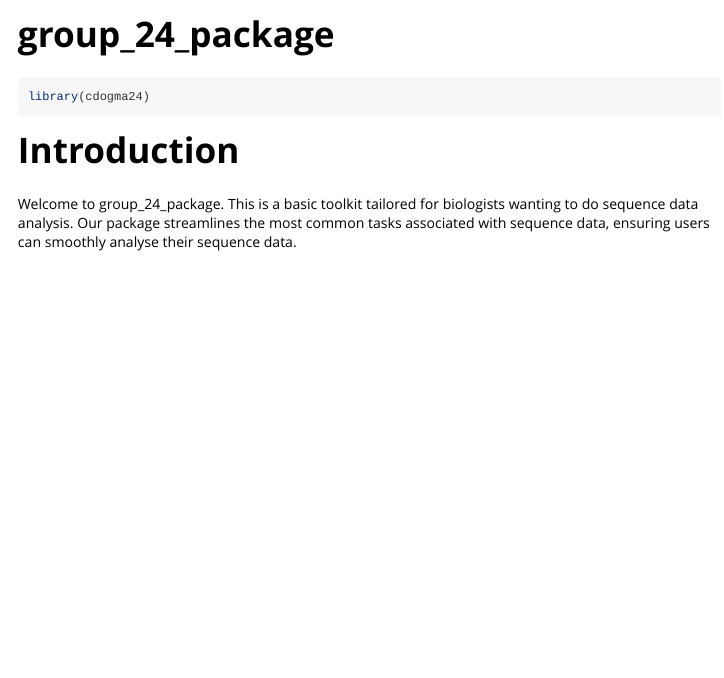
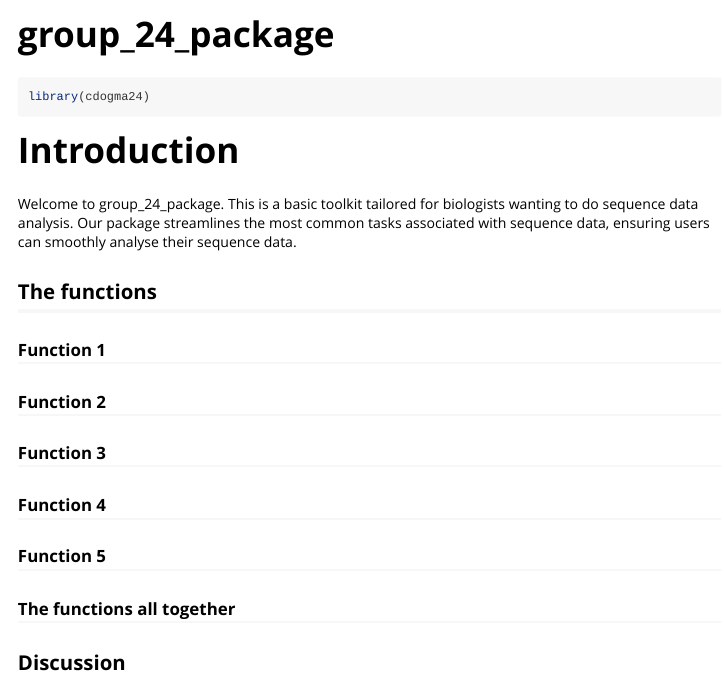
Before and after one commit to rforbiodatascience23/group_24_package, an R Markdown document (vignettes/group_24_package.Rmd): the page in a window 1100 px wide, from its top. Rendered offline with R 4.5, knitr and Pandoc, with nearby package versions.

Commit message:
Commit before assignment

````diff
--- a/vignettes/group_24_package.Rmd
+++ b/vignettes/group_24_package.Rmd
@@ -19,4 +19,21 @@ library(cdogma24)
 ```
 
 # Introduction
+
 Welcome to group_24_package. This is a basic toolkit tailored for biologists wanting to do sequence data analysis. Our package streamlines the most common tasks associated with sequence data, ensuring users can smoothly analyse their sequence data.
+
+## The functions
+
+### Function 1
+
+### Function 2
+
+### Function 3
+
+### Function 4
+
+### Function 5
+
+### The functions all together
+
+## Discussion
````
Also changed, not shown: 3 other files.
